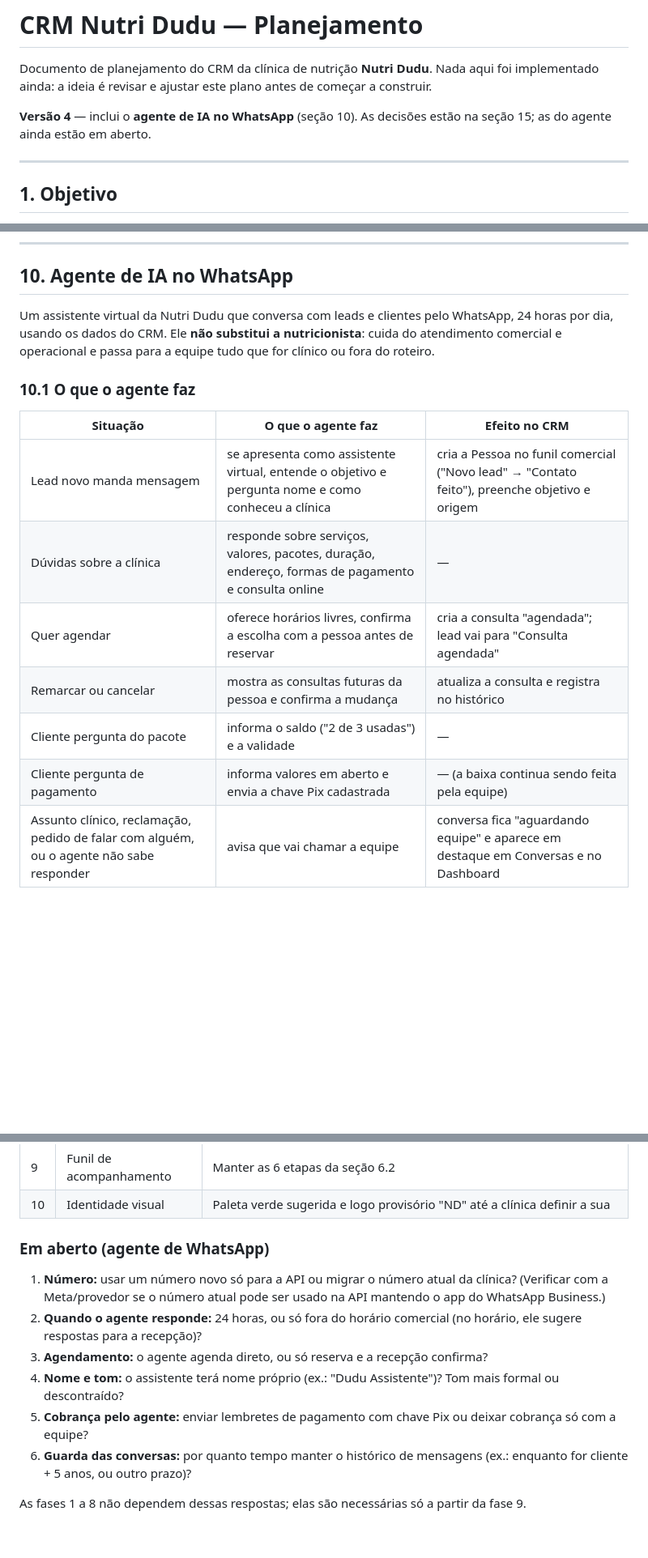
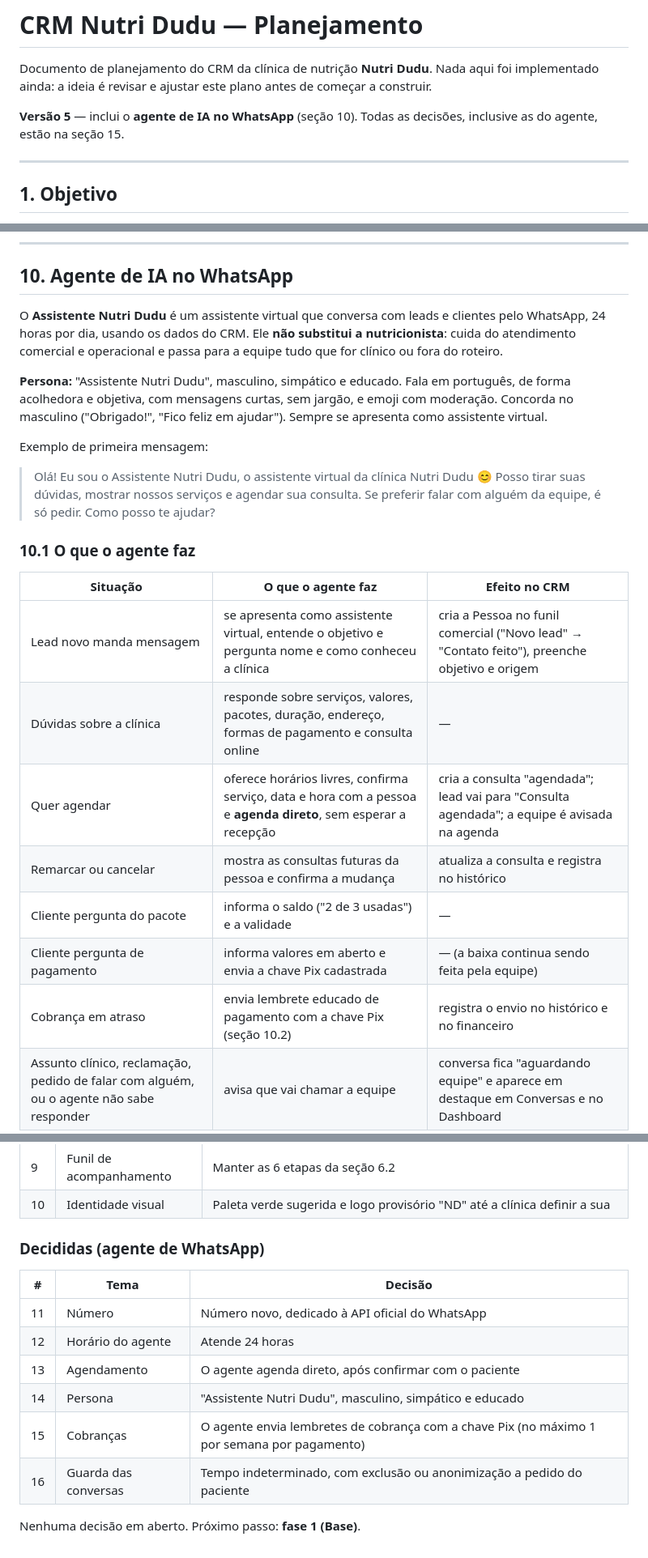
Before and after one commit to eduardomoreiraribeiro-ctrl/meu-primeiro-pr, a Markdown page: crm-nutri-dudu/PLANEJAMENTO.md, 3 parts joined by grey strips. Shown at 81% size. Drawn GitHub-style; blank space fills up the shorter version.

Commit message:
Registra decisões do agente de WhatsApp no planejamento do CRM
Co-Authored-By: Claude Opus 5.5 <noreply@anthropic.com>
Claude-Session: https://claude.ai/code/session_01FsFLfSnJUaKWdR5PZZiuG7

```diff
--- a/crm-nutri-dudu/PLANEJAMENTO.md
+++ b/crm-nutri-dudu/PLANEJAMENTO.md
@@ -2,7 +2,7 @@
 
 Documento de planejamento do CRM da clínica de nutrição **Nutri Dudu**. Nada aqui foi implementado ainda: a ideia é revisar e ajustar este plano antes de começar a construir.
 
-**Versão 4** — inclui o **agente de IA no WhatsApp** (seção 10). As decisões estão na seção 15; as do agente ainda estão em aberto.
+**Versão 5** — inclui o **agente de IA no WhatsApp** (seção 10). Todas as decisões, inclusive as do agente, estão na seção 15.
 
 ---
 
@@ -386,7 +386,12 @@ Para a recepção, as abas e campos marcados com 🔒 não aparecem.
 
 ## 10. Agente de IA no WhatsApp
 
-Um assistente virtual da Nutri Dudu que conversa com leads e clientes pelo WhatsApp, 24 horas por dia, usando os dados do CRM. Ele **não substitui a nutricionista**: cuida do atendimento comercial e operacional e passa para a equipe tudo que for clínico ou fora do roteiro.
+O **Assistente Nutri Dudu** é um assistente virtual que conversa com leads e clientes pelo WhatsApp, 24 horas por dia, usando os dados do CRM. Ele **não substitui a nutricionista**: cuida do atendimento comercial e operacional e passa para a equipe tudo que for clínico ou fora do roteiro.
+
+**Persona:** "Assistente Nutri Dudu", masculino, simpático e educado. Fala em português, de forma acolhedora e objetiva, com mensagens curtas, sem jargão, e emoji com moderação. Concorda no masculino ("Obrigado!", "Fico feliz em ajudar"). Sempre se apresenta como assistente virtual.
+
+Exemplo de primeira mensagem:
+> Olá! Eu sou o Assistente Nutri Dudu, o assistente virtual da clínica Nutri Dudu 😊 Posso tirar suas dúvidas, mostrar nossos serviços e agendar sua consulta. Se preferir falar com alguém da equipe, é só pedir. Como posso te ajudar?
 
 ### 10.1 O que o agente faz
 
@@ -394,10 +399,11 @@ Um assistente virtual da Nutri Dudu que conversa com leads e clientes pelo Whats
 |---|---|---|
 | Lead novo manda mensagem | se apresenta como assistente virtual, entende o objetivo e pergunta nome e como conheceu a clínica | cria a Pessoa no funil comercial ("Novo lead" → "Contato feito"), preenche objetivo e origem |
 | Dúvidas sobre a clínica | responde sobre serviços, valores, pacotes, duração, endereço, formas de pagamento e consulta online | — |
-| Quer agendar | oferece horários livres, confirma a escolha com a pessoa antes de reservar | cria a consulta "agendada"; lead vai para "Consulta agendada" |
+| Quer agendar | oferece horários livres, confirma serviço, data e hora com a pessoa e **agenda direto**, sem esperar a recepção | cria a consulta "agendada"; lead vai para "Consulta agendada"; a equipe é avisada na agenda |
 | Remarcar ou cancelar | mostra as consultas futuras da pessoa e confirma a mudança | atualiza a consulta e registra no histórico |
 | Cliente pergunta do pacote | informa o saldo ("2 de 3 usadas") e a validade | — |
 | Cliente pergunta de pagamento | informa valores em aberto e envia a chave Pix cadastrada | — (a baixa continua sendo feita pela equipe) |
+| Cobrança em atraso | envia lembrete educado de pagamento com a chave Pix (seção 10.2) | registra o envio no histórico e no financeiro |
 | Assunto clínico, reclamação, pedido de falar com alguém, ou o agente não sabe responder | avisa que vai chamar a equipe | conversa fica "aguardando equipe" e aparece em destaque em Conversas e no Dashboard |
 
 Toda ação do agente vira uma **interação automática** com autor "agente de IA", então o histórico do cliente mostra o que foi conversado e feito.
@@ -622,13 +628,15 @@ Cada fase vira uma branch e um Pull Request, para revisar aos poucos. A fase 4
 | 9 | Funil de acompanhamento | Manter as 6 etapas da seção 6.2 |
 | 10 | Identidade visual | Paleta verde sugerida e logo provisório "ND" até a clínica definir a sua |
 
-### Em aberto (agente de WhatsApp)
+### Decididas (agente de WhatsApp)
 
-1. **Número:** usar um número novo só para a API ou migrar o número atual da clínica? (Verificar com a Meta/provedor se o número atual pode ser usado na API mantendo o app do WhatsApp Business.)
-2. **Quando o agente responde:** 24 horas, ou só fora do horário comercial (no horário, ele sugere respostas para a recepção)?
-3. **Agendamento:** o agente agenda direto, ou só reserva e a recepção confirma?
-4. **Nome e tom:** o assistente terá nome próprio (ex.: "Dudu Assistente")? Tom mais formal ou descontraído?
-5. **Cobrança pelo agente:** enviar lembretes de pagamento com chave Pix ou deixar cobrança só com a equipe?
-6. **Guarda das conversas:** por quanto tempo manter o histórico de mensagens (ex.: enquanto for cliente + 5 anos, ou outro prazo)?
+| # | Tema | Decisão |
+|---|---|---|
+| 11 | Número | Número novo, dedicado à API oficial do WhatsApp |
+| 12 | Horário do agente | Atende 24 horas |
+| 13 | Agendamento | O agente agenda direto, após confirmar com o paciente |
+| 14 | Persona | "Assistente Nutri Dudu", masculino, simpático e educado |
+| 15 | Cobranças | O agente envia lembretes de cobrança com a chave Pix (no máximo 1 por semana por pagamento) |
+| 16 | Guarda das conversas | Tempo indeterminado, com exclusão ou anonimização a pedido do paciente |
 
-As fases 1 a 8 não dependem dessas respostas; elas são necessárias só a partir da fase 9.
+Nenhuma decisão em aberto. Próximo passo: **fase 1 (Base)**.
```
Also changed, not shown: other parts of crm-nutri-dudu/PLANEJAMENTO.md (+3 -3 lines).
